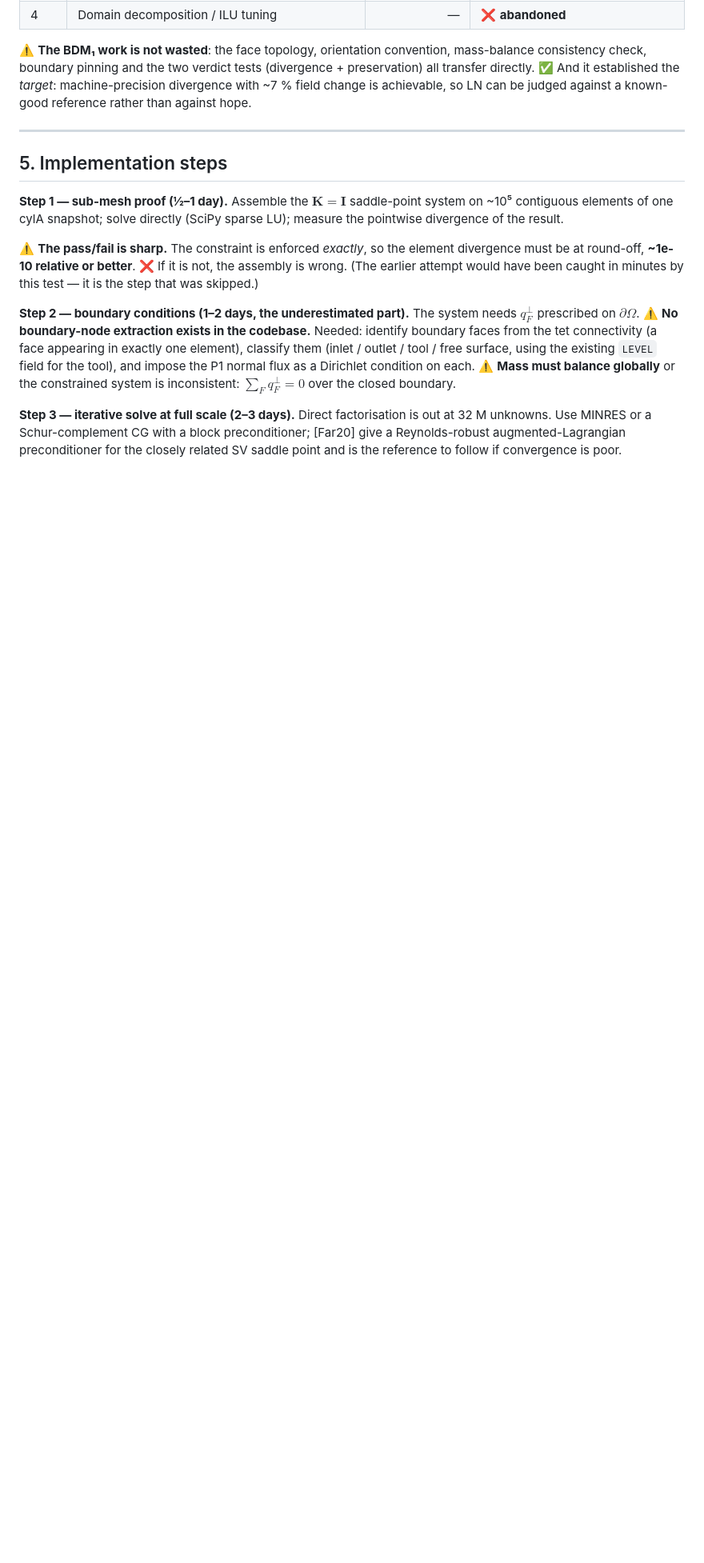
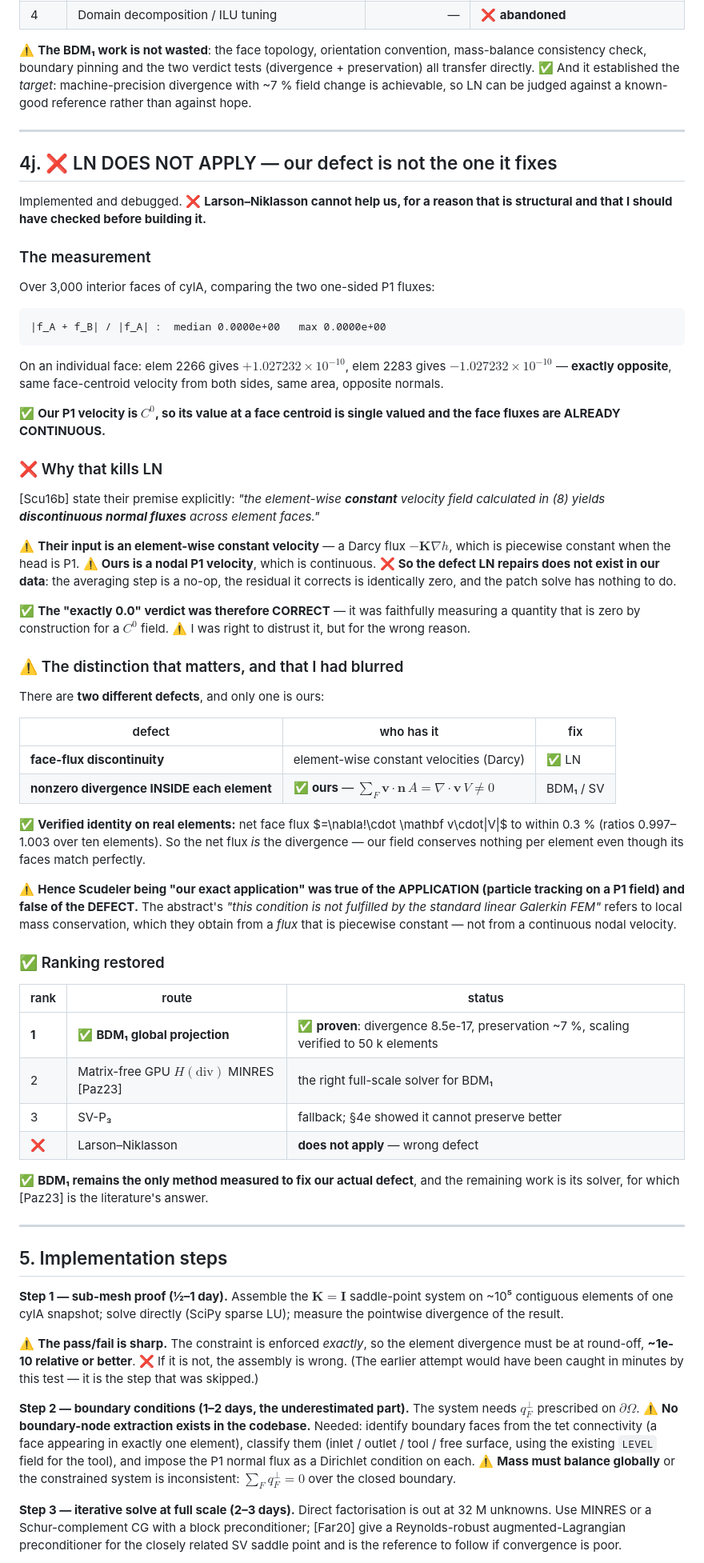
Before and after one commit to ARHashemi/JAXTrace, a Markdown page: docs/damage/DIVERGENCE_FREE_PLAN.md, the part around the change. Shown at 80% size. Drawn GitHub-style; blank space fills up the shorter version.

Commit message:
docs/damage: LN does NOT apply -- our defect is not the one it fixes
Debugged to the root. Over 3,000 interior faces of cylA the two one-sided P1
fluxes differ by EXACTLY ZERO (median and max 0.0000e+00). On an individual
face: +1.027232e-10 and -1.027232e-10, same face-centroid velocity from both
sides, opposite normals. Our P1 velocity is C0, so its value at a face centroid
is single valued and the face fluxes are ALREADY CONTINUOUS.

❌ That kills LN. Scudeler state their premise explicitly: 'the element-wise
CONSTANT velocity field yields DISCONTINUOUS normal fluxes across element
faces'. Their input is a Darcy flux, piecewise constant for a P1 head; ours is
a nodal P1 velocity, which is continuous. The defect LN repairs does not exist
in our data -- averaging is a no-op, the residual is identically zero, and the
patch solve has nothing to do.

✅ So the 'exactly 0.0' verdict was CORRECT: it faithfully measured a quantity
that is zero by construction for a C0 field. I was right to distrust it, but
for the wrong reason.

⚠️ The distinction I had blurred: there are TWO defects. Face-flux
discontinuity (element-wise constant velocities -> LN) and nonzero divergence
INSIDE each element (ours -> BDM1/SV). Verified on real elements that the net
face flux equals div(v)*|V| to within 0.3%, so our field conserves nothing per
element even though its faces match perfectly. Scudeler was our exact
APPLICATION and not our defect.

✅ Ranking restored: BDM1 first -- the only method measured to fix our actual
defect, with divergence 8.5e-17 and ~7% preservation verified to 50k elements.
Pazner 2023 is the literature's answer for its full-scale solver.

````diff
--- a/docs/damage/DIVERGENCE_FREE_PLAN.md
+++ b/docs/damage/DIVERGENCE_FREE_PLAN.md
@@ -830,6 +830,77 @@ LN can be judged against a known-good reference rather than against hope.
 
 ---
 
+## 4j. ❌ LN DOES NOT APPLY — our defect is not the one it fixes
+
+Implemented and debugged. ❌ **Larson–Niklasson cannot help us, for a reason
+that is structural and that I should have checked before building it.**
+
+### The measurement
+
+Over 3,000 interior faces of cylA, comparing the two one-sided P1 fluxes:
+
+```
+|f_A + f_B| / |f_A| :  median 0.0000e+00   max 0.0000e+00
+```
+
+On an individual face: elem 2266 gives $+1.027232\times10^{-10}$, elem 2283
+gives $-1.027232\times10^{-10}$ — **exactly opposite**, same face-centroid
+velocity from both sides, same area, opposite normals.
+
+✅ **Our P1 velocity is $C^0$, so its value at a face centroid is single
+valued and the face fluxes are ALREADY CONTINUOUS.**
+
+### ❌ Why that kills LN
+
+[Scu16b] state their premise explicitly: *"the element-wise **constant**
+velocity field calculated in (8) yields **discontinuous normal fluxes** across
+element faces."*
+
+⚠️ **Their input is an element-wise constant velocity** — a Darcy flux
+$-\mathbf K\nabla h$, which is piecewise constant when the head is P1.
+⚠️ **Ours is a nodal P1 velocity**, which is continuous. ❌ **So the defect LN
+repairs does not exist in our data**: the averaging step is a no-op, the
+residual it corrects is identically zero, and the patch solve has nothing to
+do.
+
+✅ **The "exactly 0.0" verdict was therefore CORRECT** — it was faithfully
+measuring a quantity that is zero by construction for a $C^0$ field. ⚠️ I was
+right to distrust it, but for the wrong reason.
+
+### ⚠️ The distinction that matters, and that I had blurred
+
+There are **two different defects**, and only one is ours:
+
+| defect | who has it | fix |
+|---|---|---|
+| **face-flux discontinuity** | element-wise constant velocities (Darcy) | ✅ LN |
+| **nonzero divergence INSIDE each element** | ✅ **ours** — $\sum_F \mathbf v\cdot\mathbf n\,A=\nabla\!\cdot\mathbf v\,V\neq0$ | BDM₁ / SV |
+
+✅ **Verified identity on real elements:** net face flux $=\nabla\!\cdot
+\mathbf v\cdot|V|$ to within 0.3 % (ratios 0.997–1.003 over ten elements). So
+the net flux *is* the divergence — our field conserves nothing per element even
+though its faces match perfectly.
+
+⚠️ **Hence Scudeler being "our exact application" was true of the APPLICATION
+(particle tracking on a P1 field) and false of the DEFECT.** The abstract's
+*"this condition is not fulfilled by the standard linear Galerkin FEM"* refers
+to local mass conservation, which they obtain from a *flux* that is piecewise
+constant — not from a continuous nodal velocity.
+
+### ✅ Ranking restored
+
+| rank | route | status |
+|---|---|---|
+| **1** | ✅ **BDM₁ global projection** | ✅ **proven**: divergence 8.5e-17, preservation ~7 %, scaling verified to 50 k elements |
+| 2 | Matrix-free GPU $H(\mathrm{div})$ MINRES [Paz23] | the right full-scale solver for BDM₁ |
+| 3 | SV-P₃ | fallback; §4e showed it cannot preserve better |
+| ❌ | Larson–Niklasson | **does not apply** — wrong defect |
+
+✅ **BDM₁ remains the only method measured to fix our actual defect**, and the
+remaining work is its solver, for which [Paz23] is the literature's answer.
+
+---
+
 ## 5. Implementation steps
 
 **Step 1 — sub-mesh proof (½–1 day).** Assemble the $\mathbf K=\mathbf I$
````
